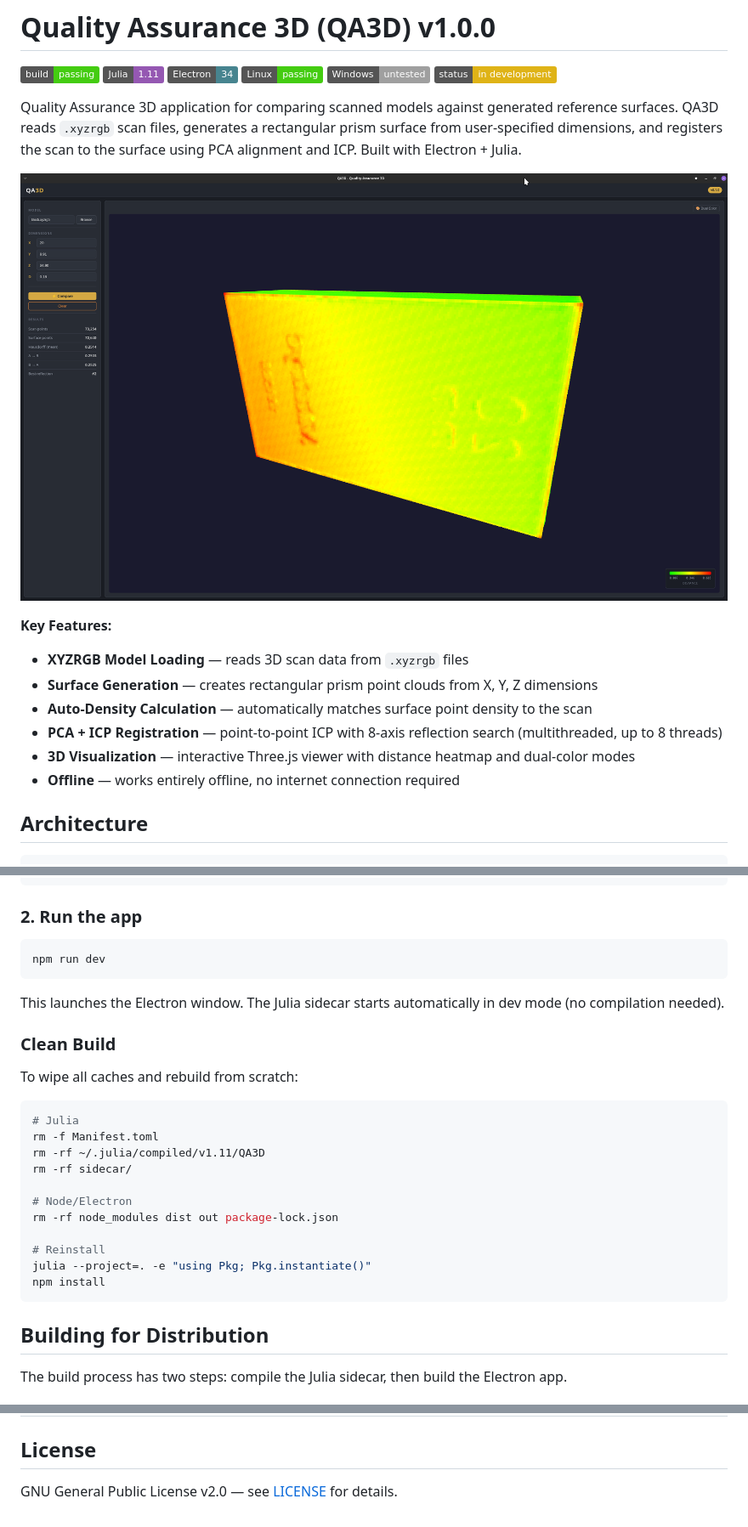
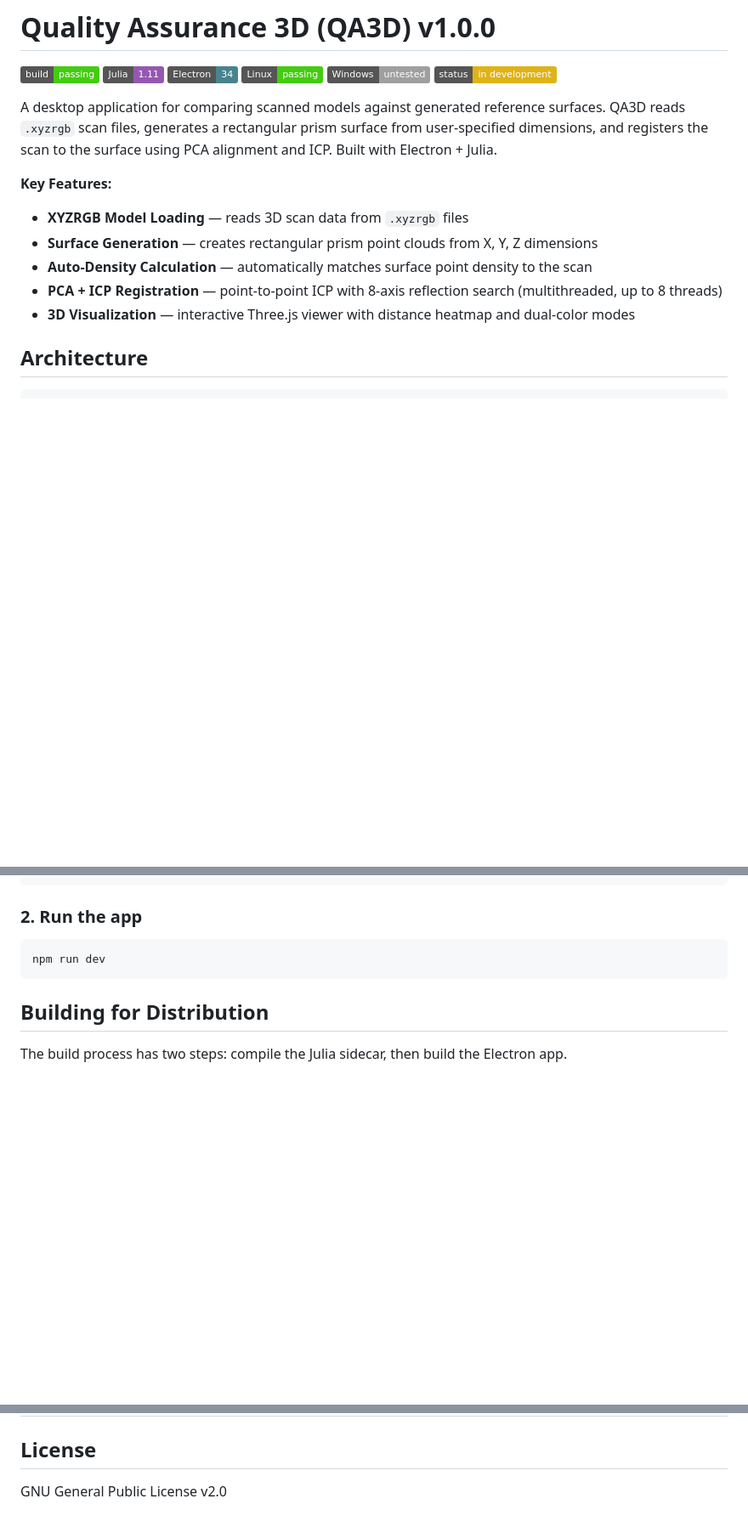
Before and after one commit to dpaa-gov/QA3D, a Markdown page: README.md, 3 parts joined by grey strips. Shown at 85% size. Drawn GitHub-style; pictures changed too: screenshot.png (deleted); badges without logos; blank space fills up the shorter version.

````diff
--- a/README.md
+++ b/README.md
@@ -7,9 +7,7 @@
 ![Windows](https://img.shields.io/badge/Windows-untested-lightgrey?logo=windows&logoColor=white)
 ![Status](https://img.shields.io/badge/status-in%20development-yellow)
 
-Quality Assurance 3D application for comparing scanned models against generated reference surfaces. QA3D reads `.xyzrgb` scan files, generates a rectangular prism surface from user-specified dimensions, and registers the scan to the surface using PCA alignment and ICP. Built with Electron + Julia.
-
-![QA3D Screenshot](screenshot.png)
+A desktop application for comparing scanned models against generated reference surfaces. QA3D reads `.xyzrgb` scan files, generates a rectangular prism surface from user-specified dimensions, and registers the scan to the surface using PCA alignment and ICP. Built with Electron + Julia.
 
 **Key Features:**
 - **XYZRGB Model Loading** — reads 3D scan data from `.xyzrgb` files
@@ -17,7 +15,6 @@ Quality Assurance 3D application for comparing scanned models against generated
 - **Auto-Density Calculation** — automatically matches surface point density to the scan
 - **PCA + ICP Registration** — point-to-point ICP with 8-axis reflection search (multithreaded, up to 8 threads)
 - **3D Visualization** — interactive Three.js viewer with distance heatmap and dual-color modes
-- **Offline** — works entirely offline, no internet connection required
 
 ## Architecture
 
@@ -68,26 +65,6 @@ npm install
 
 ```bash
 npm run dev
-```
-
-This launches the Electron window. The Julia sidecar starts automatically in dev mode (no compilation needed).
-
-### Clean Build
-
-To wipe all caches and rebuild from scratch:
-
-```bash
-# Julia
-rm -f Manifest.toml
-rm -rf ~/.julia/compiled/v1.11/QA3D
-rm -rf sidecar/
-
-# Node/Electron
-rm -rf node_modules dist out package-lock.json
-
-# Reinstall
-julia --project=. -e "using Pkg; Pkg.instantiate()"
-npm install
 ```
 
 ## Building for Distribution
@@ -210,4 +187,4 @@ Lynch, J.J. 2026 QA3D. Quality Assurance 3D. Version 1.0.0. Defense POW/MIA Acco
 
 ## License
 
-GNU General Public License v2.0 — see [LICENSE](LICENSE) for details.
+GNU General Public License v2.0
````
Also changed, not shown: public/icon.png, 2 other files.
